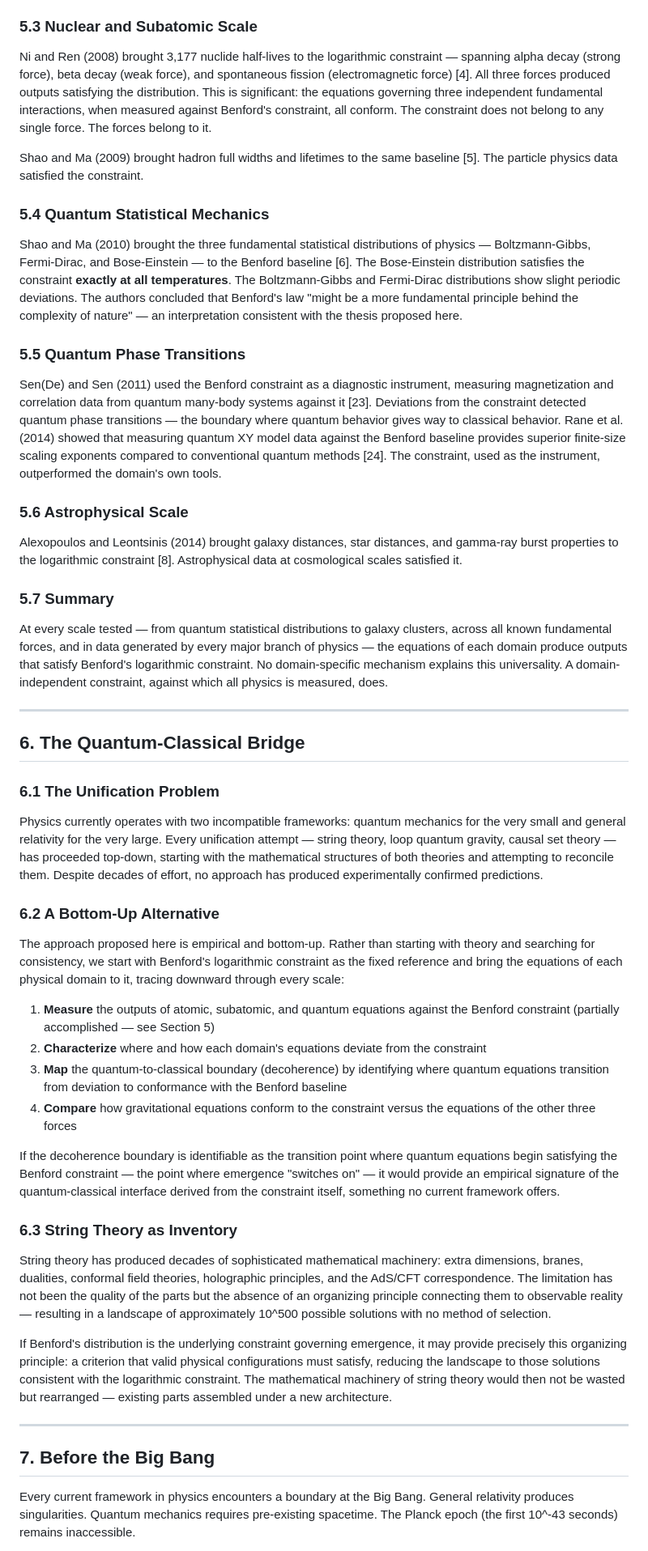
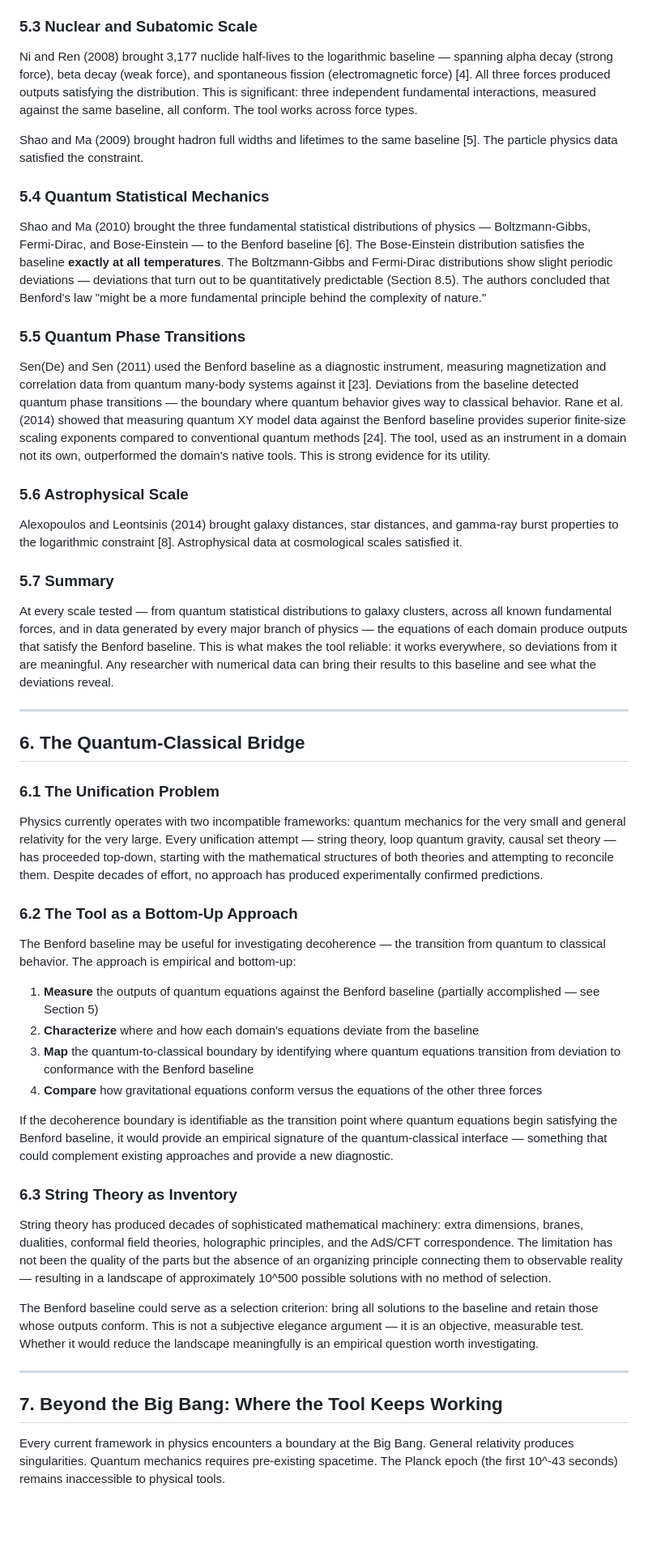
Before and after one commit to jackwayne234/benford-physics, a Markdown page: Benfords_Law_Yardstick_Paper_Draft.md, the part around one of its changes. Shown at 81% size. GitHub-like rendering; blank space fills up the shorter version.

Commit message:
paper2: phase 5 — adjust sections 5-7 to tool framing
Co-Authored-By: Claude Opus 4.6 <noreply@anthropic.com>

```diff
--- a/Benfords_Law_Yardstick_Paper_Draft.md
+++ b/Benfords_Law_Yardstick_Paper_Draft.md
@@ -470,12 +469,11 @@ against the distribution [3]. They conformed.
 
 ### 5.3 Nuclear and Subatomic Scale
 
-Ni and Ren (2008) brought 3,177 nuclide half-lives to the logarithmic constraint —
+Ni and Ren (2008) brought 3,177 nuclide half-lives to the logarithmic baseline —
 spanning alpha decay (strong force), beta decay (weak force), and spontaneous
 fission (electromagnetic force) [4]. All three forces produced outputs satisfying
-the distribution. This is significant: the equations governing three independent
-fundamental interactions, when measured against Benford's constraint, all conform.
-The constraint does not belong to any single force. The forces belong to it.
+the distribution. This is significant: three independent fundamental interactions,
+measured against the same baseline, all conform. The tool works across force types.
 
 Shao and Ma (2009) brought hadron full widths and lifetimes to the same baseline [5].
 The particle physics data satisfied the constraint.
@@ -484,21 +482,22 @@ The particle physics data satisfied the constraint.
 
 Shao and Ma (2010) brought the three fundamental statistical distributions of
 physics — Boltzmann-Gibbs, Fermi-Dirac, and Bose-Einstein — to the Benford
-baseline [6]. The Bose-Einstein distribution satisfies the constraint **exactly at
+baseline [6]. The Bose-Einstein distribution satisfies the baseline **exactly at
 all temperatures**. The Boltzmann-Gibbs and Fermi-Dirac distributions show slight
-periodic deviations. The authors concluded that Benford's law "might be a more
-fundamental principle behind the complexity of nature" — an interpretation consistent
-with the thesis proposed here.
+periodic deviations — deviations that turn out to be quantitatively predictable
+(Section 8.5). The authors concluded that Benford's law "might be a more
+fundamental principle behind the complexity of nature."
 
 ### 5.5 Quantum Phase Transitions
 
-Sen(De) and Sen (2011) used the Benford constraint as a diagnostic instrument,
+Sen(De) and Sen (2011) used the Benford baseline as a diagnostic instrument,
 measuring magnetization and correlation data from quantum many-body systems against
-it [23]. Deviations from the constraint detected quantum phase transitions — the
+it [23]. Deviations from the baseline detected quantum phase transitions — the
 boundary where quantum behavior gives way to classical behavior. Rane et al. (2014)
 showed that measuring quantum XY model data against the Benford baseline provides
 superior finite-size scaling exponents compared to conventional quantum methods [24].
-The constraint, used as the instrument, outperformed the domain's own tools.
+The tool, used as an instrument in a domain not its own, outperformed the domain's
+native tools. This is strong evidence for its utility.
 
 ### 5.6 Astrophysical Scale
 
@@ -510,9 +509,10 @@ at cosmological scales satisfied it.
 
 At every scale tested — from quantum statistical distributions to galaxy clusters,
 across all known fundamental forces, and in data generated by every major branch of
-physics — the equations of each domain produce outputs that satisfy Benford's
-logarithmic constraint. No domain-specific mechanism explains this universality.
-A domain-independent constraint, against which all physics is measured, does.
+physics — the equations of each domain produce outputs that satisfy the Benford
+baseline. This is what makes the tool reliable: it works everywhere, so deviations
+from it are meaningful. Any researcher with numerical data can bring their results
+to this baseline and see what the deviations reveal.
 
 ---
 
@@ -527,26 +527,23 @@ starting with the mathematical structures of both theories and attempting to rec
 them. Despite decades of effort, no approach has produced experimentally confirmed
 predictions.
 
-### 6.2 A Bottom-Up Alternative
+### 6.2 The Tool as a Bottom-Up Approach
 
-The approach proposed here is empirical and bottom-up. Rather than starting with
-theory and searching for consistency, we start with Benford's logarithmic constraint
-as the fixed reference and bring the equations of each physical domain to it,
-tracing downward through every scale:
+The Benford baseline may be useful for investigating decoherence — the transition
+from quantum to classical behavior. The approach is empirical and bottom-up:
 
-1. **Measure** the outputs of atomic, subatomic, and quantum equations against the
-   Benford constraint (partially accomplished — see Section 5)
-2. **Characterize** where and how each domain's equations deviate from the constraint
-3. **Map** the quantum-to-classical boundary (decoherence) by identifying where
-   quantum equations transition from deviation to conformance with the Benford
-   baseline
-4. **Compare** how gravitational equations conform to the constraint versus the
-   equations of the other three forces
+1. **Measure** the outputs of quantum equations against the Benford baseline
+   (partially accomplished — see Section 5)
+2. **Characterize** where and how each domain's equations deviate from the baseline
+3. **Map** the quantum-to-classical boundary by identifying where quantum equations
+   transition from deviation to conformance with the Benford baseline
+4. **Compare** how gravitational equations conform versus the equations of the
+   other three forces
 
 If the decoherence boundary is identifiable as the transition point where quantum
-equations begin satisfying the Benford constraint — the point where emergence
-"switches on" — it would provide an empirical signature of the quantum-classical
-interface derived from the constraint itself, something no current framework offers.
+equations begin satisfying the Benford baseline, it would provide an empirical
+signature of the quantum-classical interface — something that could complement
+existing approaches and provide a new diagnostic.
 
 ### 6.3 String Theory as Inventory
 
@@ -557,18 +554,16 @@ the absence of an organizing principle connecting them to observable reality —
 resulting in a landscape of approximately 10^500 possible solutions with no method
 of selection.
 
-If Benford's distribution is the underlying constraint governing emergence, it may
-provide precisely this organizing principle: a criterion that valid physical
-configurations must satisfy, reducing the landscape to those solutions consistent
-with the logarithmic constraint. The mathematical machinery of string theory would
-then not be wasted but rearranged — existing parts assembled under a new
-architecture.
+The Benford baseline could serve as a selection criterion: bring all solutions to the
+baseline and retain those whose outputs conform. This is not a subjective elegance
+argument — it is an objective, measurable test. Whether it would reduce the landscape
+meaningfully is an empirical question worth investigating.
 
 ---
 
-## 7. Before the Big Bang
+## 7. Beyond the Big Bang: Where the Tool Keeps Working
 
 Every current framework in physics encounters a boundary at the Big Bang. General
 relativity produces singularities. Quantum mechanics requires pre-existing spacetime.
-The Planck epoch (the first 10^-43 seconds) remains inaccessible.
+The Planck epoch (the first 10^-43 seconds) remains inaccessible to physical tools.
 
```
Also changed, not shown: other parts of Benfords_Law_Yardstick_Paper_Draft.md (+42 -67 lines).
